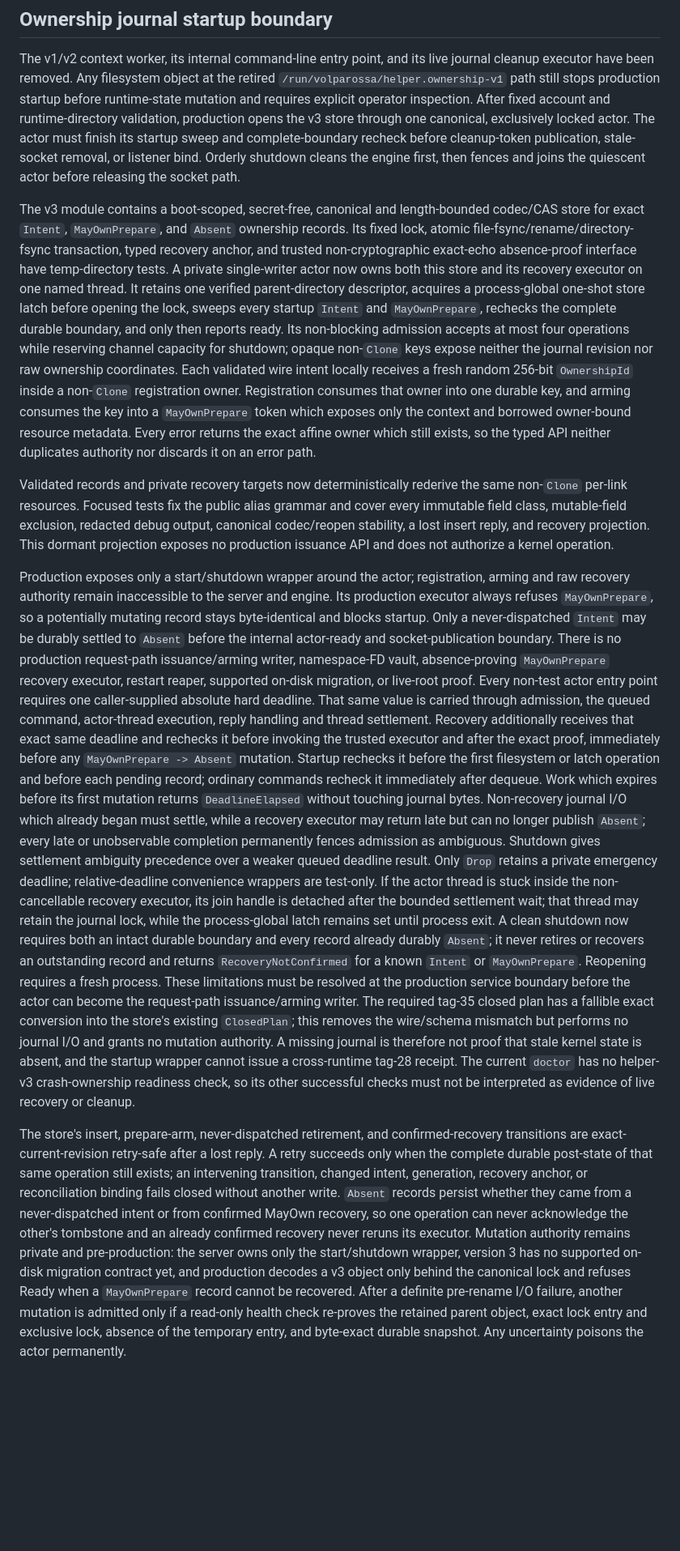
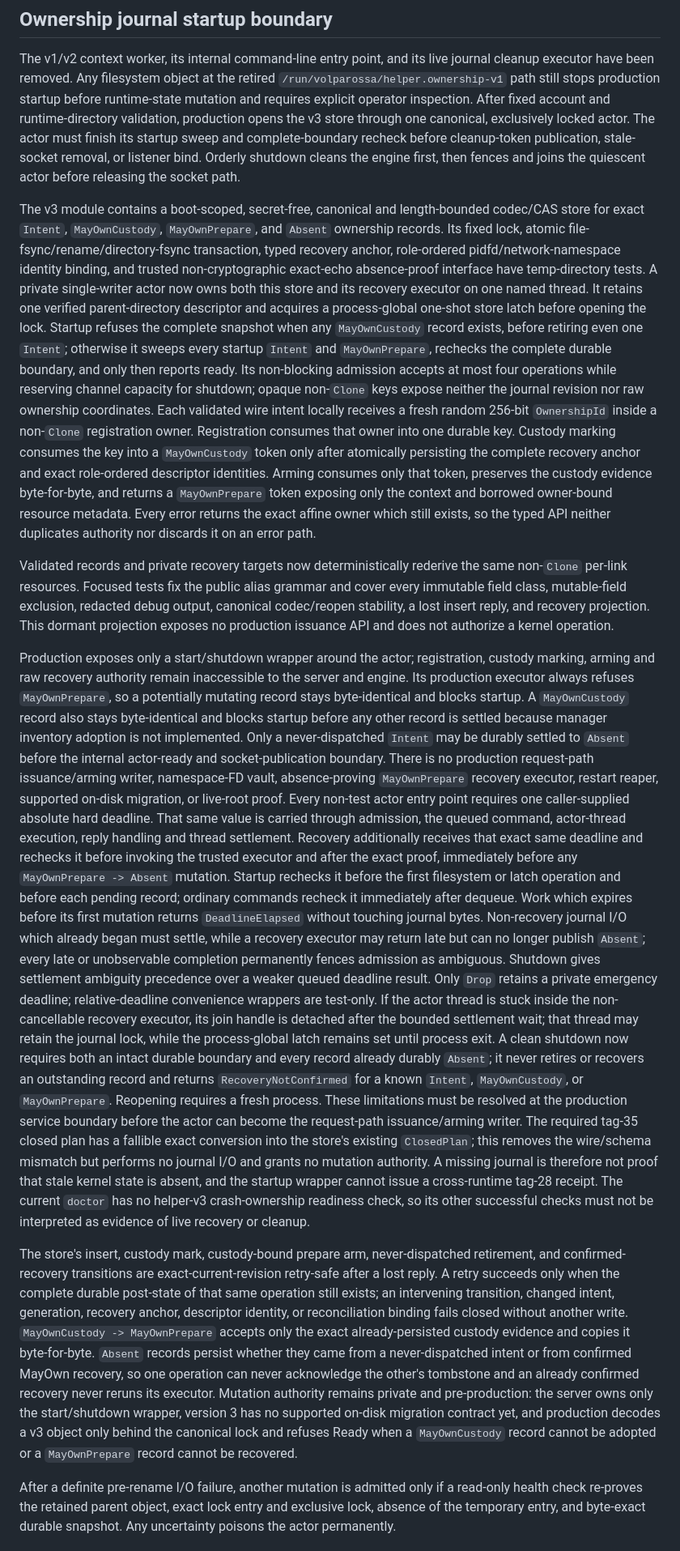
Before and after one commit to VOLPAROSSA/volparossa, a Markdown page: docs/HELPER_V3.md, the part around one of its changes. Shown at 81% size. Rendered like a GitHub page; blank space fills up the shorter version.

Commit message:
docs(helper): document durable custody fence

```diff
--- a/docs/HELPER_V3.md
+++ b/docs/HELPER_V3.md
@@ -101,20 +101,25 @@ stale-socket removal, or listener bind. Orderly shutdown cleans the engine first
 joins the quiescent actor before releasing the socket path.
 
 The v3 module contains a boot-scoped, secret-free, canonical and length-bounded codec/CAS store for
-exact `Intent`, `MayOwnPrepare`, and `Absent` ownership records. Its fixed lock, atomic
-file-fsync/rename/directory-fsync transaction, typed recovery anchor, and trusted
+exact `Intent`, `MayOwnCustody`, `MayOwnPrepare`, and `Absent` ownership records. Its fixed lock,
+atomic file-fsync/rename/directory-fsync transaction, typed recovery anchor, role-ordered
+pidfd/network-namespace identity binding, and trusted
 non-cryptographic exact-echo absence-proof interface have temp-directory tests. A private
 single-writer actor now owns both this store and its recovery executor on one named thread. It
-retains one verified parent-directory descriptor, acquires a process-global one-shot store latch
-before opening the lock, sweeps every startup `Intent` and `MayOwnPrepare`, rechecks the complete
-durable boundary, and only then reports ready. Its non-blocking admission accepts at most four
+retains one verified parent-directory descriptor and acquires a process-global one-shot store latch
+before opening the lock. Startup refuses the complete snapshot when any `MayOwnCustody` record
+exists, before retiring even one `Intent`; otherwise it sweeps every startup `Intent` and
+`MayOwnPrepare`, rechecks the complete durable boundary, and only then reports ready. Its
+non-blocking admission accepts at most four
 operations while reserving channel capacity for shutdown; opaque non-`Clone` keys expose neither
 the journal revision nor raw ownership coordinates. Each validated wire intent locally receives a
 fresh random 256-bit `OwnershipId` inside a non-`Clone` registration owner. Registration consumes
-that owner into one durable key, and arming consumes the key into a `MayOwnPrepare` token which
-exposes only the context and borrowed owner-bound resource metadata. Every error returns the exact
-affine owner which still exists, so the typed API neither duplicates authority nor discards it on
-an error path.
+that owner into one durable key. Custody marking consumes the key into a `MayOwnCustody` token only
+after atomically persisting the complete recovery anchor and exact role-ordered descriptor
+identities. Arming consumes only that token, preserves the custody evidence byte-for-byte, and
+returns a `MayOwnPrepare` token exposing only the context and borrowed owner-bound resource
+metadata. Every error returns the exact affine owner which still exists, so the typed API neither
+duplicates authority nor discards it on an error path.
 
 Validated records and private recovery targets now deterministically rederive the same non-`Clone`
 per-link resources. Focused tests fix the public alias grammar and cover every immutable field
@@ -122,11 +127,13 @@ class, mutable-field exclusion, redacted debug output, canonical codec/reopen st
 insert reply, and recovery projection. This dormant projection exposes no production issuance API
 and does not authorize a kernel operation.
 
-Production exposes only a start/shutdown wrapper around the actor; registration, arming and raw
-recovery authority remain inaccessible to the server and engine. Its production executor always
-refuses `MayOwnPrepare`, so a potentially mutating record stays byte-identical and blocks startup.
-Only a never-dispatched `Intent` may be durably settled to `Absent` before the internal actor-ready
-and socket-publication boundary. There is no production request-path issuance/arming writer,
+Production exposes only a start/shutdown wrapper around the actor; registration, custody marking,
+arming and raw recovery authority remain inaccessible to the server and engine. Its production
+executor always refuses `MayOwnPrepare`, so a potentially mutating record stays byte-identical and
+blocks startup. A `MayOwnCustody` record also stays byte-identical and blocks startup before any
+other record is settled because manager inventory adoption is not implemented. Only a
+never-dispatched `Intent` may be durably settled to `Absent` before the internal actor-ready and
+socket-publication boundary. There is no production request-path issuance/arming writer,
 namespace-FD vault, absence-proving `MayOwnPrepare` recovery executor, restart reaper, supported
 on-disk migration, or live-root proof. Every non-test actor entry point requires one caller-supplied
 absolute hard deadline. That same value is carried through admission, the queued
@@ -144,27 +151,30 @@ wrappers are test-only. If the actor thread is stuck inside the non-cancellable
 its join handle is detached after the bounded settlement wait; that thread may retain the journal
 lock, while the process-global latch remains set until process exit. A clean shutdown now requires
 both an intact durable boundary and every record already durably `Absent`; it never retires or
-recovers an outstanding record and returns `RecoveryNotConfirmed` for a known `Intent` or
-`MayOwnPrepare`. Reopening requires a fresh process. These limitations must be resolved at the
-production service boundary before the actor can become the request-path issuance/arming writer.
-The required tag-35 closed plan has a fallible exact conversion into the store's existing
-`ClosedPlan`; this removes
-the wire/schema mismatch but performs no journal I/O and grants no mutation authority. A missing
-journal is therefore not proof that stale kernel state is absent, and the startup wrapper cannot
-issue a cross-runtime tag-28 receipt. The current `doctor` has no helper-v3 crash-ownership readiness
-check, so its other successful checks must not be interpreted as evidence of live recovery or
-cleanup.
+recovers an outstanding record and returns `RecoveryNotConfirmed` for a known `Intent`,
+`MayOwnCustody`, or `MayOwnPrepare`. Reopening requires a fresh process. These limitations must be
+resolved at the production service boundary before the actor can become the request-path
+issuance/arming writer. The required tag-35 closed plan has a fallible exact conversion into the
+store's existing `ClosedPlan`; this removes the wire/schema mismatch but performs no journal I/O and
+grants no mutation authority. A missing journal is therefore not proof that stale kernel state is
+absent, and the startup wrapper cannot issue a cross-runtime tag-28 receipt. The current `doctor`
+has no helper-v3 crash-ownership readiness check, so its other successful checks must not be
+interpreted as evidence of live recovery or cleanup.
 
-The store's insert, prepare-arm, never-dispatched retirement, and confirmed-recovery
-transitions are exact-current-revision retry-safe after a lost reply. A retry succeeds only when the
-complete durable post-state of that same operation still exists; an intervening transition, changed
-intent, generation, recovery anchor, or reconciliation binding fails closed without another write.
+The store's insert, custody mark, custody-bound prepare arm, never-dispatched retirement, and
+confirmed-recovery transitions are exact-current-revision retry-safe after a lost reply. A retry
+succeeds only when the complete durable post-state of that same operation still exists; an
+intervening transition, changed intent, generation, recovery anchor, descriptor identity, or
+reconciliation binding fails closed without another write. `MayOwnCustody -> MayOwnPrepare`
+accepts only the exact already-persisted custody evidence and copies it byte-for-byte.
 `Absent` records persist whether they came from a never-dispatched intent or from confirmed
 MayOwn recovery, so one operation can never acknowledge the other's tombstone and an already
 confirmed recovery never reruns its executor. Mutation authority remains private and
 pre-production: the server owns only the start/shutdown wrapper, version 3 has no supported on-disk
 migration contract yet, and production decodes a v3 object only behind the canonical lock and
-refuses Ready when a `MayOwnPrepare` record cannot be recovered.
+refuses Ready when a `MayOwnCustody` record cannot be adopted or a `MayOwnPrepare` record cannot be
+recovered.
+
 After a definite pre-rename I/O failure, another mutation is admitted only if a read-only health
 check re-proves the retained parent object, exact lock entry and exclusive lock, absence of the
 temporary entry, and byte-exact durable snapshot. Any uncertainty poisons the actor permanently.
```
Also changed, not shown: other parts of docs/HELPER_V3.md (+18 -14 lines), docs/IMPLEMENTATION_STATUS.md (+30 -23 lines).
